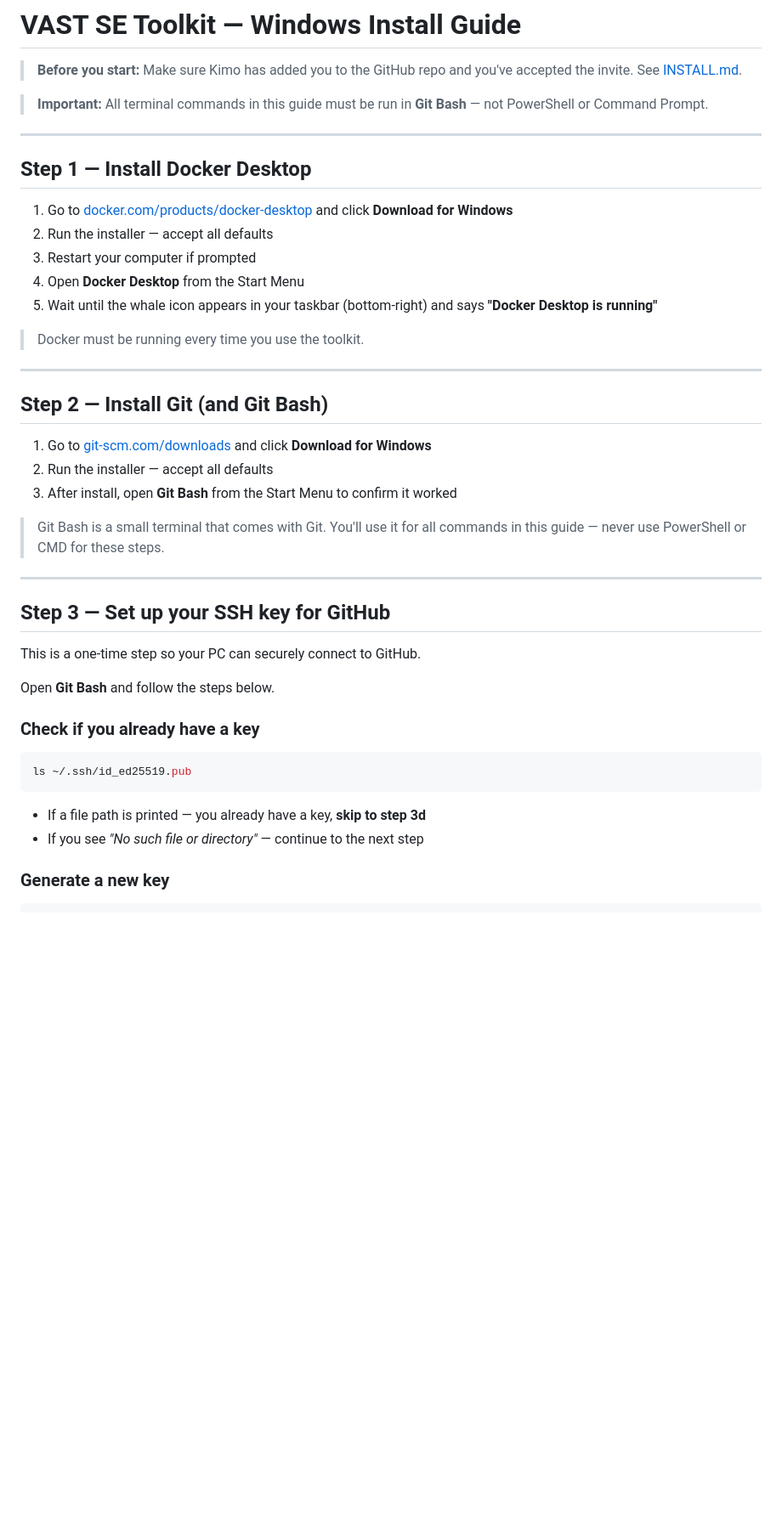
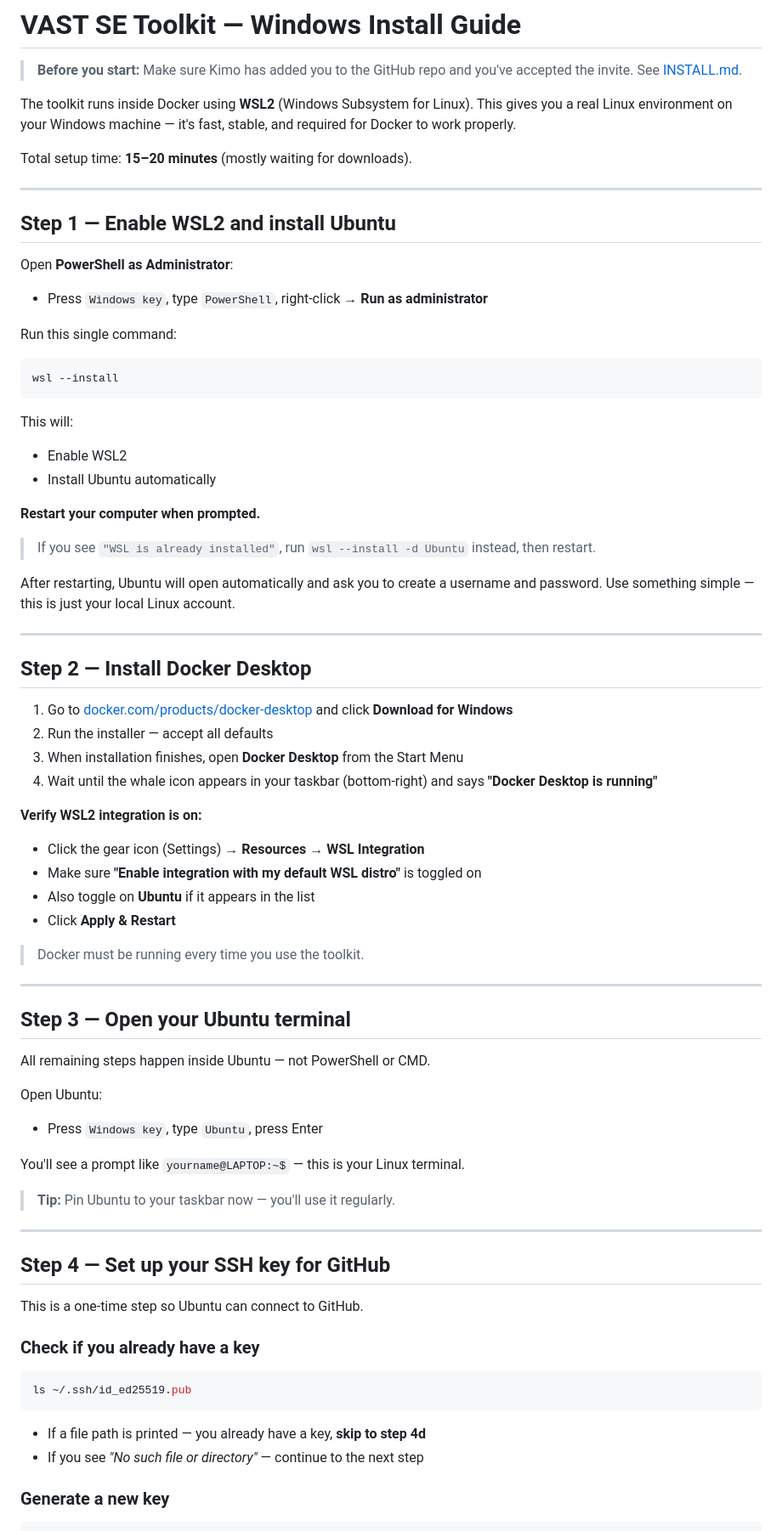
Before and after one commit to kimosabie/vast-se-toolkit, a Markdown page: docs/INSTALL_WINDOWS.md, the part around one of its changes. Shown at 85% size. Drawn GitHub-style; blank space fills up the shorter version.

````diff
--- a/docs/INSTALL_WINDOWS.md
+++ b/docs/INSTALL_WINDOWS.md
@@ -2,37 +2,68 @@
 
 > **Before you start:** Make sure Kimo has added you to the GitHub repo and you've accepted the invite. See [INSTALL.md](../INSTALL.md).
 
-> **Important:** All terminal commands in this guide must be run in **Git Bash** — not PowerShell or Command Prompt.
+The toolkit runs inside Docker using **WSL2** (Windows Subsystem for Linux). This gives you a real Linux environment on your Windows machine — it's fast, stable, and required for Docker to work properly.
+
+Total setup time: **15–20 minutes** (mostly waiting for downloads).
 
 ---
 
-## Step 1 — Install Docker Desktop
+## Step 1 — Enable WSL2 and install Ubuntu
+
+Open **PowerShell as Administrator**:
+- Press `Windows key`, type `PowerShell`, right-click → **Run as administrator**
+
+Run this single command:
+
+```powershell
+wsl --install
+```
+
+This will:
+- Enable WSL2
+- Install Ubuntu automatically
+
+**Restart your computer when prompted.**
+
+> If you see `"WSL is already installed"`, run `wsl --install -d Ubuntu` instead, then restart.
+
+After restarting, Ubuntu will open automatically and ask you to create a username and password. Use something simple — this is just your local Linux account.
+
+---
+
+## Step 2 — Install Docker Desktop
 
 1. Go to [docker.com/products/docker-desktop](https://www.docker.com/products/docker-desktop/) and click **Download for Windows**
 2. Run the installer — accept all defaults
-3. Restart your computer if prompted
-4. Open **Docker Desktop** from the Start Menu
-5. Wait until the whale icon appears in your taskbar (bottom-right) and says **"Docker Desktop is running"**
+3. When installation finishes, open **Docker Desktop** from the Start Menu
+4. Wait until the whale icon appears in your taskbar (bottom-right) and says **"Docker Desktop is running"**
+
+**Verify WSL2 integration is on:**
+- Click the gear icon (Settings) → **Resources** → **WSL Integration**
+- Make sure **"Enable integration with my default WSL distro"** is toggled on
+- Also toggle on **Ubuntu** if it appears in the list
+- Click **Apply & Restart**
 
 > Docker must be running every time you use the toolkit.
 
 ---
 
-## Step 2 — Install Git (and Git Bash)
+## Step 3 — Open your Ubuntu terminal
 
-1. Go to [git-scm.com/downloads](https://git-scm.com/downloads) and click **Download for Windows**
-2. Run the installer — accept all defaults
-3. After install, open **Git Bash** from the Start Menu to confirm it worked
+All remaining steps happen inside Ubuntu — not PowerShell or CMD.
 
-> Git Bash is a small terminal that comes with Git. You'll use it for all commands in this guide — never use PowerShell or CMD for these steps.
+Open Ubuntu:
+- Press `Windows key`, type `Ubuntu`, press Enter
+
+You'll see a prompt like `yourname@LAPTOP:~$` — this is your Linux terminal.
+
+> **Tip:** Pin Ubuntu to your taskbar now — you'll use it regularly.
 
 ---
 
-## Step 3 — Set up your SSH key for GitHub
+## Step 4 — Set up your SSH key for GitHub
 
-This is a one-time step so your PC can securely connect to GitHub.
-
-Open **Git Bash** and follow the steps below.
+This is a one-time step so Ubuntu can connect to GitHub.
 
 ### Check if you already have a key
 
@@ -40,7 +71,7 @@ Open **Git Bash** and follow the steps below.
 ls ~/.ssh/id_ed25519.pub
 ```
 
-- If a file path is printed — you already have a key, **skip to step 3d**
+- If a file path is printed — you already have a key, **skip to step 4d**
 - If you see *"No such file or directory"* — continue to the next step
 
 ### Generate a new key
````
Also changed, not shown: other parts of docs/INSTALL_WINDOWS.md (+52 -30 lines).
